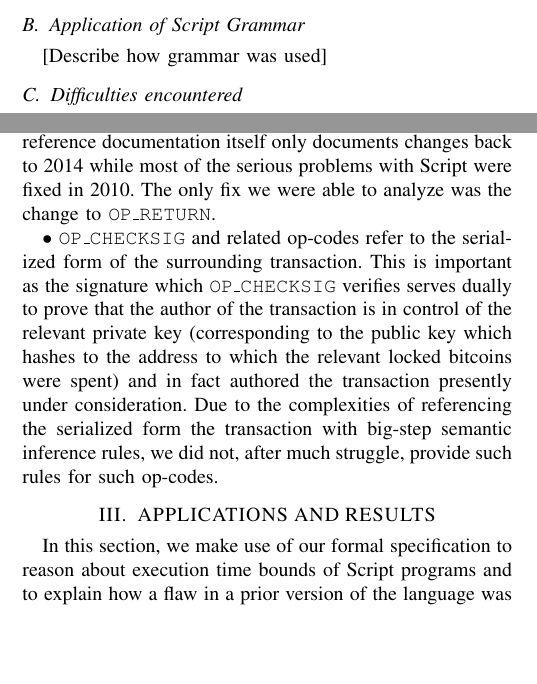
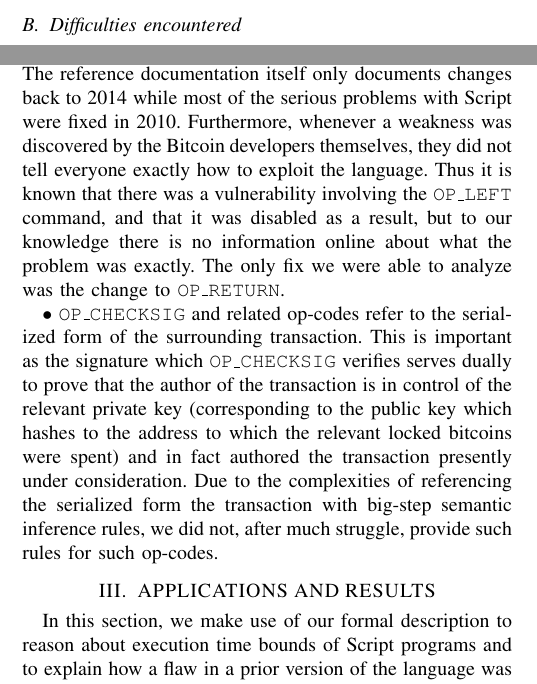
Before and after one commit to hugomailhot/ecs-240-team-project, a LaTeX paper (paper.tex): two parts of the columns of page 2 of 4, joined at a grey line, cut at the place of the change, the shorter picture padded with empty space. Compiled offline with pdfLaTeX.

Commit message:
Removed useless section, corrected wrong word being used

```diff
--- a/paper.tex
+++ b/paper.tex
@@ -99,21 +99,17 @@ Scripts exist in transactions and op-codes exist which directly reference their
 
 We also provide small step semantics to describe the progression of evaluation of a script program. The local and global reduction rules are compact due to the language's inherent simplicity.
 
-\subsection{Application of Script Grammar}
-
-[Describe how grammar was used]
-
 \subsection{Difficulties encountered}
 
 $\bullet$ The source code of a script program is just a sequence of bytes and is not human-readable. To make documentation easier, the creators of the language defined an alias (\textit{opcode}) for each command. We first thought that the whole language could be described using only the opcodes, without referring to byte sequences as such, but the very semantics of certain commands made this impossible (see for example the \texttt{OP\_PUSHDATA} commands in Section 2 of the appendix). It took us a few tries to come up with a notation precise enough to describe source code as byte sequences, and yet elegant enough to allow concise expression of the semantics.
 
-$\bullet$ It was our hope that we could define operational semantics for op codes of previous versions of Script that caused crashes or other issues in the past.  Using these definitions, we would then show that the old definitions could be used to cause problems.  Unfortunately, there is very little documentation regarding how these errors came about.  The reference documentation itself only documents changes back to 2014 while most of the serious problems with Script were fixed in 2010. The only fix we were able to analyze was the change to \texttt{OP\_RETURN}.
+$\bullet$ It was our hope that we could define operational semantics for op codes of previous versions of Script that caused crashes or other issues in the past.  Using these definitions, we would then show that the old definitions could be used to cause problems.  Unfortunately, there is very little documentation regarding how these errors came about.  The reference documentation itself only documents changes back to 2014 while most of the serious problems with Script were fixed in 2010. Furthermore, whenever a weakness was discovered by the Bitcoin developers themselves, they did not tell everyone exactly how to exploit the language. Thus it is known that there was a vulnerability involving the \texttt{OP\_LEFT} command, and that it was disabled as a result, but to our knowledge there is no information online about what the problem was exactly. The only fix we were able to analyze was the change to \texttt{OP\_RETURN}.
 
 $\bullet$ \texttt{OP\_CHECKSIG} and related op-codes refer to the serialized form of the surrounding transaction. This is important as the signature which \texttt{OP\_CHECKSIG} verifies serves dually to prove that the author of the transaction is in control of the relevant private key (corresponding to the public key which hashes to the address to which the relevant locked bitcoins were spent) and in fact authored the transaction presently under consideration. Due to the complexities of referencing the serialized form the transaction with big-step semantic inference rules, we did not, after much struggle, provide such rules for such op-codes.
 
 \section{APPLICATIONS AND RESULTS}
 
-In this section, we make use of our formal specification to reason about execution time bounds of Script programs and to explain how a flaw in a prior version of the language was fixed.
+In this section, we make use of our formal description to reason about execution time bounds of Script programs and to explain how a flaw in a prior version of the language was fixed.
 
 \subsection{Programs written in the current version of Script halt within time linear in the length of the program}
 
```
